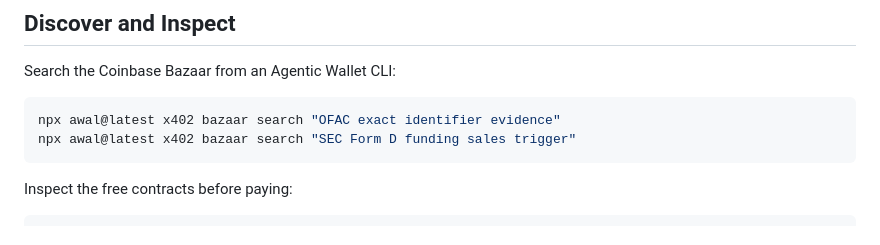
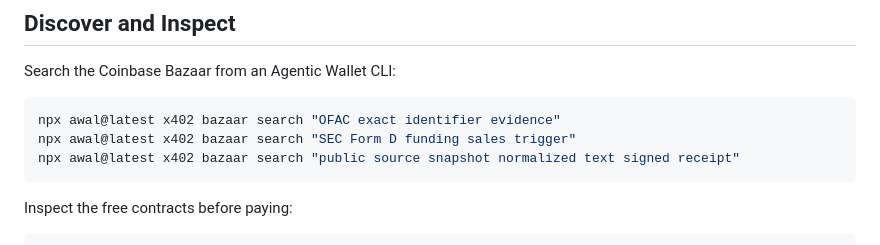
Before and after one commit to Joshua-Stapleton/official-source-evidence, a Markdown page: README.md, the part around the change. Rendered like a GitHub page.

````diff
--- a/README.md
+++ b/README.md
@@ -49,6 +49,7 @@ Search the Coinbase Bazaar from an Agentic Wallet CLI:
 ```bash
 npx awal@latest x402 bazaar search "OFAC exact identifier evidence"
 npx awal@latest x402 bazaar search "SEC Form D funding sales trigger"
+npx awal@latest x402 bazaar search "public source snapshot normalized text signed receipt"
 ```
 
 Inspect the free contracts before paying:
````
Also changed, not shown: autonomous_data_api/INDEPENDENT_BUYER_ANALYSIS.md (+10 -7 lines).
